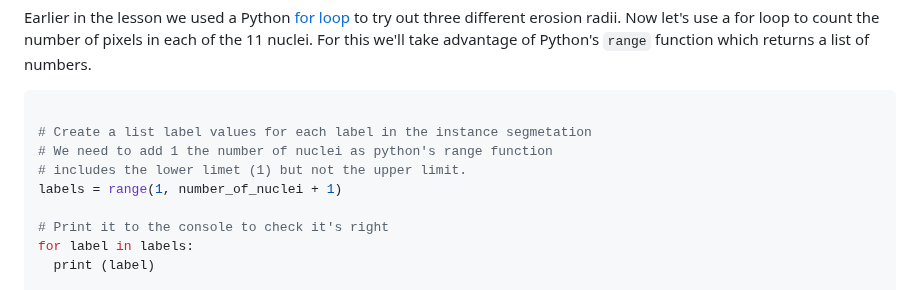
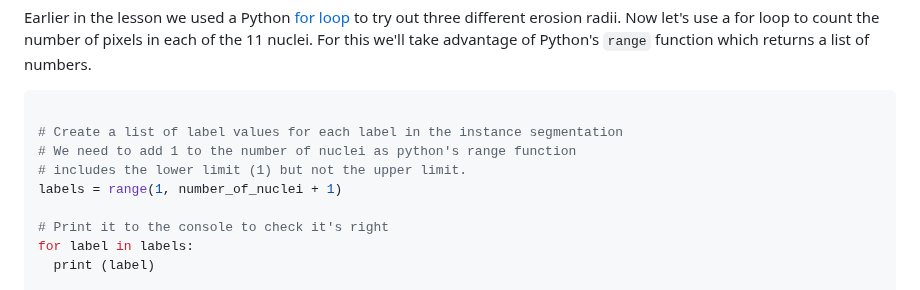
Before and after one commit to HealthBioscienceIDEAS/microscopy-novice, a Markdown page: episodes/instance-segmentation-and-measurements.md, the part around the change. Rendered like a GitHub page.

Commit message:
Update episodes/instance-segmentation-and-measurements.md
Co-authored-by: Kimberly Meechan <K-Meech@users.noreply.github.com>

````diff
--- a/episodes/instance-segmentation-and-measurements.md
+++ b/episodes/instance-segmentation-and-measurements.md
@@ -495,9 +495,9 @@ take advantage of Python's `range` function which returns a list of numbers.
 
 ```python
 
-# Create a list label values for each label in the instance segmetation
-# We need to add 1 the number of nuclei as python's range function
-# includes the lower limet (1) but not the upper limit.
+# Create a list of label values for each label in the instance segmentation
+# We need to add 1 to the number of nuclei as python's range function
+# includes the lower limit (1) but not the upper limit.
 labels = range(1, number_of_nuclei + 1)
 
 # Print it to the console to check it's right
````
